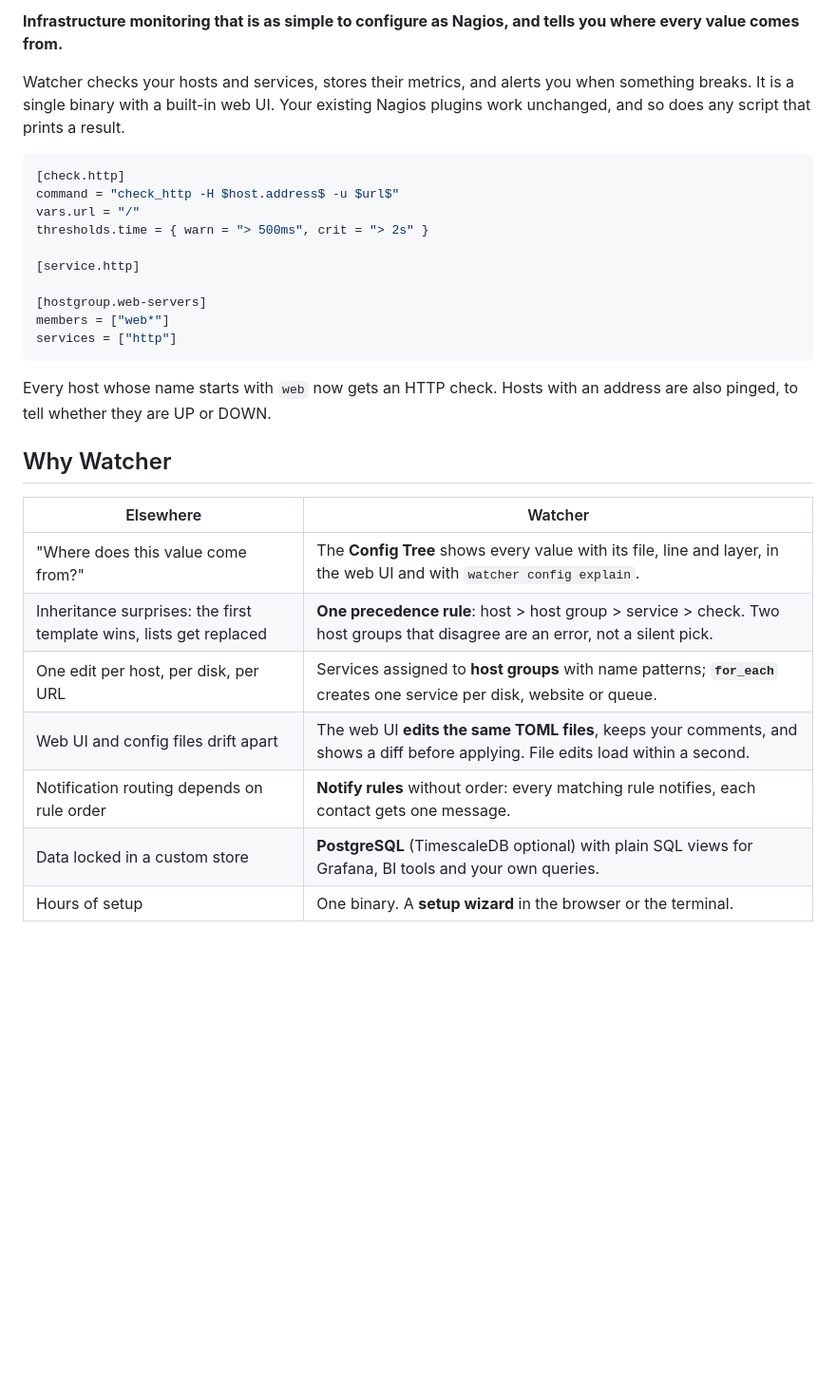
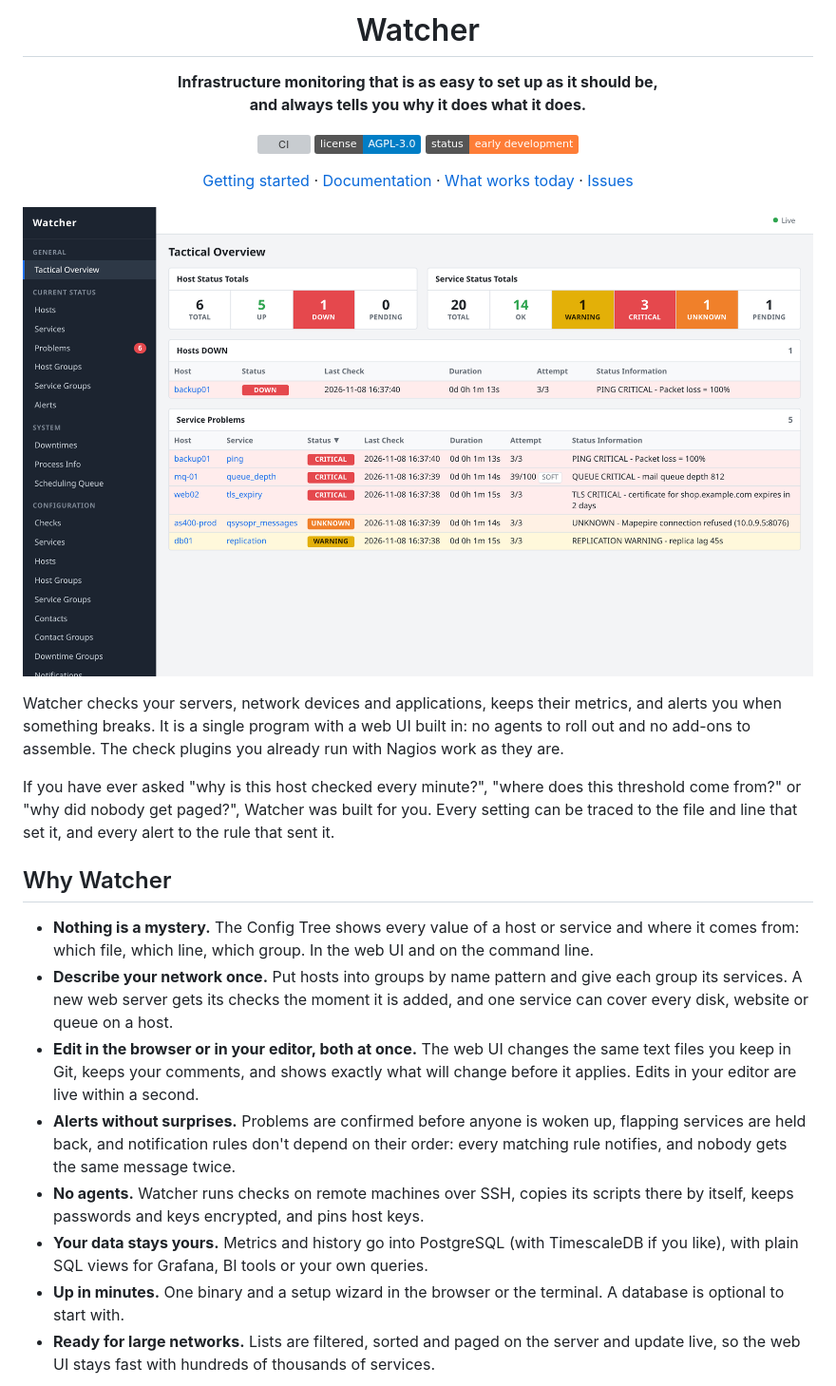
Before and after one commit to mergedeyes/watcher, a Markdown page: README.md, the part around one of its changes. Shown at 95% size. GitHub-like rendering; pictures changed too: docs/images/overview.png (added); badges without logos; blank space fills up the shorter version; grey boxes are pictures that could not be loaded.

````diff
--- a/README.md
+++ b/README.md
@@ -2,36 +4,68 @@
 
-**Infrastructure monitoring that is as simple to configure as Nagios, and
-tells you where every value comes from.**
+<h1 align="center">Watcher</h1>
 
-Watcher checks your hosts and services, stores their metrics, and alerts
-you when something breaks. It is a single binary with a built-in web UI.
-Your existing Nagios plugins work unchanged, and so does any script that
-prints a result.
+<p align="center">
+  <b>Infrastructure monitoring that is as easy to set up as it should be,<br>
+  and always tells you why it does what it does.</b>
+</p>
 
-```toml
-[check.http]
-command = "check_http -H $host.address$ -u $url$"
-vars.url = "/"
-thresholds.time = { warn = "> 500ms", crit = "> 2s" }
+<p align="center">
+  <a href="https://github.com/mergedeyes/watcher/actions/workflows/ci.yml"><img src="https://github.com/mergedeyes/watcher/actions/workflows/ci.yml/badge.svg" alt="CI"></a>
+  <a href="LICENSE"><img src="https://img.shields.io/badge/license-AGPL--3.0-blue" alt="License: AGPL-3.0"></a>
+  <img src="https://img.shields.io/badge/status-early%20development-orange" alt="Status: early development">
+</p>
 
-[service.http]
+<p align="center">
+  <a href="#getting-started">Getting started</a> ·
+  <a href="docs/README.md">Documentation</a> ·
+  <a href="docs/introduction.md#what-works-today">What works today</a> ·
+  <a href="https://github.com/mergedeyes/watcher/issues">Issues</a>
+</p>
 
-[hostgroup.web-servers]
-members = ["web*"]
-services = ["http"]
-```
+<p align="center">
+  <picture>
+    <source media="(prefers-color-scheme: dark)" srcset="docs/images/overview-dark.png">
+    <img src="docs/images/overview.png" alt="The Tactical Overview: host and service totals, hosts that are DOWN and service problems">
+  </picture>
+</p>
 
-Every host whose name starts with `web` now gets an HTTP check. Hosts with
-an address are also pinged, to tell whether they are UP or DOWN.
+Watcher checks your servers, network devices and applications, keeps
+their metrics, and alerts you when something breaks. It is a single
+program with a web UI built in: no agents to roll out and no add-ons to
+assemble. The check plugins you already run with Nagios work as they
+are.
+
+If you have ever asked "why is this host checked every minute?", "where
+does this threshold come from?" or "why did nobody get paged?", Watcher
+was built for you. Every setting can be traced to the file and line that
+set it, and every alert to the rule that sent it.
 
 ## Why Watcher
 
-| Elsewhere | Watcher |
-|---|---|
-| "Where does this value come from?" | The **Config Tree** shows every value with its file, line and layer, in the web UI and with `watcher config explain`. |
-| Inheritance surprises: the first template wins, lists get replaced | **One precedence rule**: host > host group > service > check. Two host groups that disagree are an error, not a silent pick. |
-| One edit per host, per disk, per URL | Services assigned to **host groups** with name patterns; **`for_each`** creates one service per disk, website or queue. |
-| Web UI and config files drift apart | The web UI **edits the same TOML files**, keeps your comments, and shows a diff before applying. File edits load within a second. |
-| Notification routing depends on rule order | **Notify rules** without order: every matching rule notifies, each contact gets one message. |
-| Data locked in a custom store | **PostgreSQL** (TimescaleDB optional) with plain SQL views for Grafana, BI tools and your own queries. |
-| Hours of setup | One binary. A **setup wizard** in the browser or the terminal. |
+- **Nothing is a mystery.** The Config Tree shows every value of a host
+  or service and where it comes from: which file, which line, which
+  group. In the web UI and on the command line.
+- **Describe your network once.** Put hosts into groups by name pattern
+  and give each group its services. A new web server gets its checks
+  the moment it is added, and one service can cover every disk, website
+  or queue on a host.
+- **Edit in the browser or in your editor, both at once.** The web UI
+  changes the same text files you keep in Git, keeps your comments, and
+  shows exactly what will change before it applies. Edits in your
+  editor are live within a second.
+- **Alerts without surprises.** Problems are confirmed before anyone is
+  woken up, flapping services are held back, and notification rules
+  don't depend on their order: every matching rule notifies, and nobody
+  gets the same message twice.
+- **No agents.** Watcher runs checks on remote machines over SSH, copies
+  its scripts there by itself, keeps passwords and keys encrypted, and
+  pins host keys.
+- **Your data stays yours.** Metrics and history go into PostgreSQL
+  (with TimescaleDB if you like), with plain SQL views for Grafana, BI
+  tools or your own queries.
+- **Up in minutes.** One binary and a setup wizard in the browser or the
+  terminal. A database is optional to start with.
+- **Ready for large networks.** Lists are filtered, sorted and paged on
+  the server and update live, so the web UI stays fast with hundreds of
+  thousands of services.
+
````
Also changed, not shown: other parts of README.md (+51 -25 lines), docs/images/config-tree-dark.png (added), docs/images/config-tree.png (added), docs/images/overview-dark.png (added).
